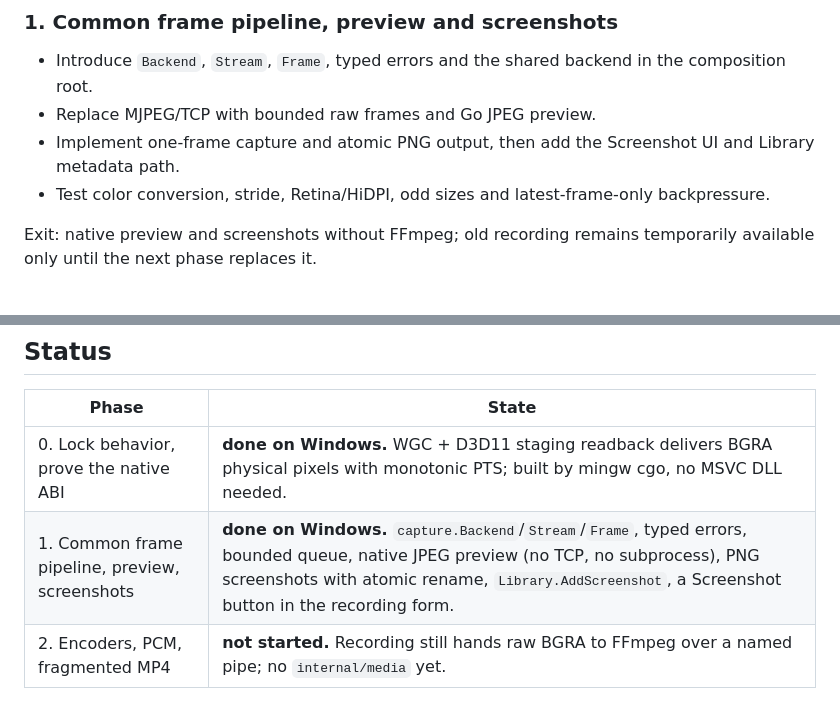
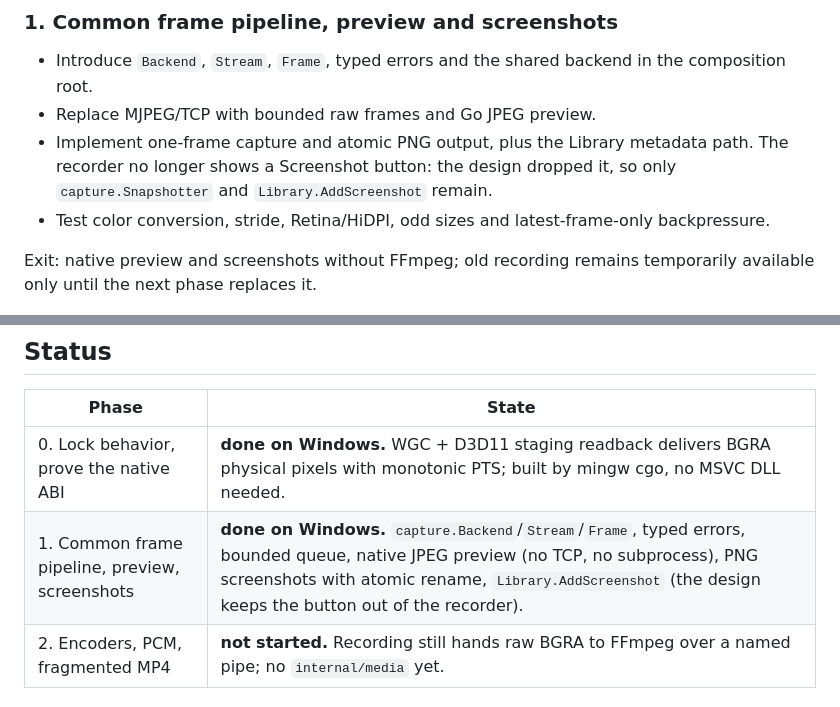
Before and after one commit to QinYangWang/ottr, a Markdown page: docs/native-capture.md, 2 parts joined by grey strips. GitHub-like rendering.

Commit message:
docs: the recorder no longer offers a Screenshot button

```diff
--- a/docs/native-capture.md
+++ b/docs/native-capture.md
@@ -317,8 +317,9 @@ Exit: one BGRA frame with correct pixels, dimensions and PTS on each OS/toolchai
 - Introduce `Backend`, `Stream`, `Frame`, typed errors and the shared backend in
   the composition root.
 - Replace MJPEG/TCP with bounded raw frames and Go JPEG preview.
-- Implement one-frame capture and atomic PNG output, then add the Screenshot UI
-  and Library metadata path.
+- Implement one-frame capture and atomic PNG output, plus the Library metadata
+  path. The recorder no longer shows a Screenshot button: the design dropped it, so
+  only `capture.Snapshotter` and `Library.AddScreenshot` remain.
 - Test color conversion, stride, Retina/HiDPI, odd sizes and latest-frame-only
   backpressure.
 
@@ -405,7 +406,7 @@ import supported media and transcribe.
 | Phase | State |
 |---|---|
 | 0. Lock behavior, prove the native ABI | **done on Windows.** WGC + D3D11 staging readback delivers BGRA physical pixels with monotonic PTS; built by mingw cgo, no MSVC DLL needed. |
-| 1. Common frame pipeline, preview, screenshots | **done on Windows.** `capture.Backend`/`Stream`/`Frame`, typed errors, bounded queue, native JPEG preview (no TCP, no subprocess), PNG screenshots with atomic rename, `Library.AddScreenshot`, a Screenshot button in the recording form. |
+| 1. Common frame pipeline, preview, screenshots | **done on Windows.** `capture.Backend`/`Stream`/`Frame`, typed errors, bounded queue, native JPEG preview (no TCP, no subprocess), PNG screenshots with atomic rename, `Library.AddScreenshot` (the design keeps the button out of the recorder). |
 | 2. Encoders, PCM, fragmented MP4 | **not started.** Recording still hands raw BGRA to FFmpeg over a named pipe; no `internal/media` yet. |
 
 ### What phase 1 changed
```
